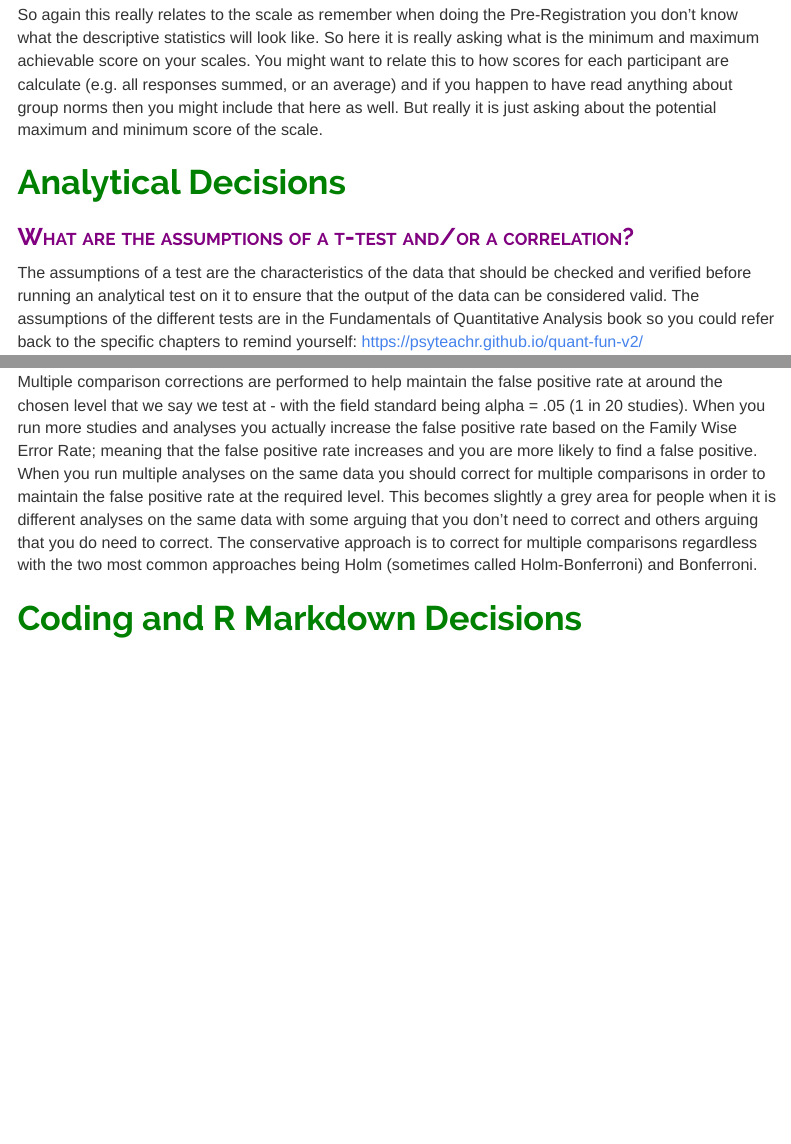
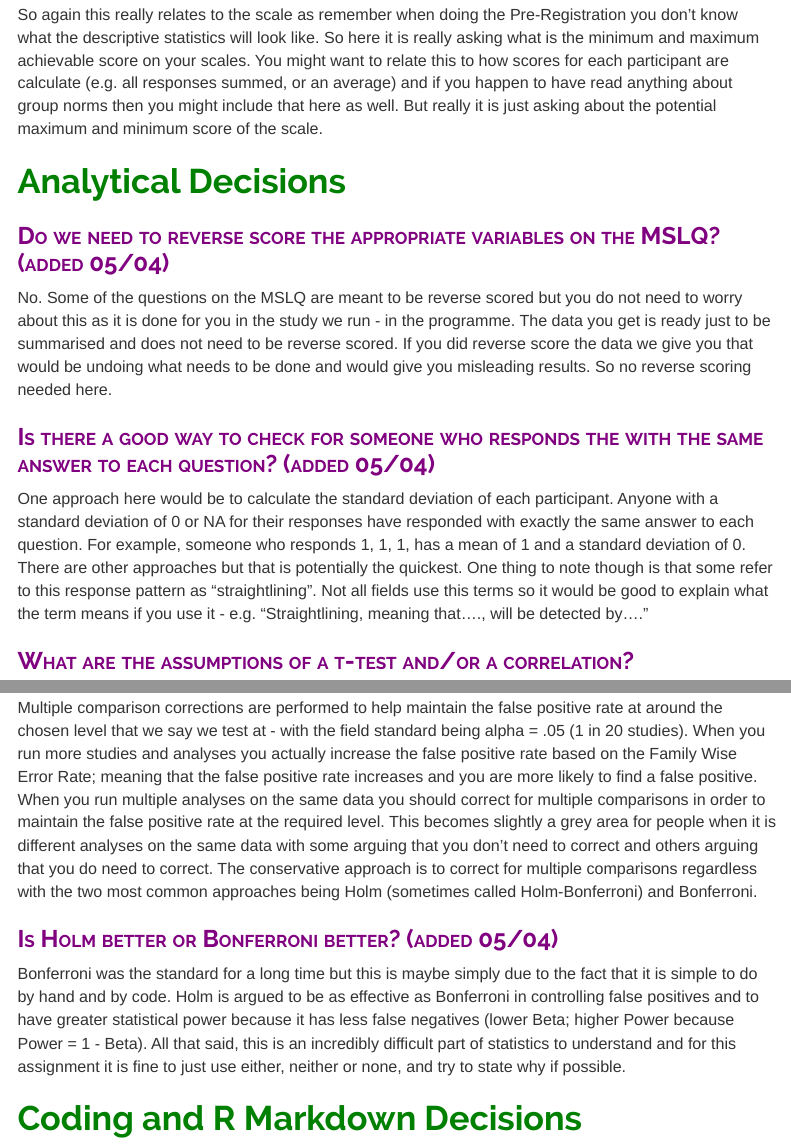
Before and after one commit to philmcaleer/PreRegAssignment, an R Markdown document (index.Rmd): the page in a window 1100 px wide, from 7930 px down before the commit and from 8000 px down after it, so that both start at the same text, and a second part further down, joined at a grey line. The pictures show the output file index.html that the author committed with the source, opened offline; menus at the side of the page are left out.

Commit message:
holm/bonferroni, straighline, reversescore

```diff
--- a/index.Rmd
+++ b/index.Rmd
@@ -214,6 +218,14 @@ So again this really relates to the scale as remember when doing the Pre-Registr
 
 # Analytical Decisions
 
+### Do we need to reverse score the appropriate variables on the MSLQ? (added 05/04)
+
+No. Some of the questions on the MSLQ are meant to be reverse scored but you do not need to worry about this as it is done for you in the study we run - in the programme. The data you get is ready just to be summarised and does not need to be reverse scored. If you did reverse score the data we give you that would be undoing what needs to be done and would give you misleading results. So no reverse scoring needed here.
+
+### Is there a good way to check for someone who responds the with the same answer to each question? (added 05/04)
+
+One approach here would be to calculate the standard deviation of each participant. Anyone with a standard deviation of 0 or NA for their responses have responded with exactly the same answer to each question. For example, someone who responds 1, 1, 1, has a mean of 1 and a standard deviation of 0.  There are other approaches but that is potentially the quickest. One thing to note though is that some refer to this response pattern as "straightlining". Not all fields use this terms so it would be good to explain what the term means if you use it - e.g. "Straightlining, meaning that...., will be detected by...."
+
 ### What are the assumptions of a t-test and/or a correlation?
 
 The assumptions of a test are the characteristics of the data that should be checked and verified before running an analytical test on it to ensure that the output of the data can be considered valid. The assumptions of the different tests are in the Fundamentals of Quantitative Analysis book so you could refer back to the specific chapters to remind yourself: https://psyteachr.github.io/quant-fun-v2/
@@ -336,6 +352,10 @@ So actually this is bad practice for a number of reasons and we would discourage
 
 Multiple comparison corrections are performed to help maintain the false positive rate at around the chosen level that we say we test at  - with the field standard being alpha = .05 (1 in 20 studies). When you run more studies and analyses you actually increase the false positive rate based on the Family Wise Error Rate; meaning that the false positive rate increases and you are more likely to find a false positive. When you run multiple analyses on the same data you should correct for multiple comparisons in order to maintain the false positive rate at the required level. This becomes slightly a grey area for people when it is different analyses on the same data with some arguing that you don't need to correct and others arguing that you do need to correct. The conservative approach is to correct for multiple comparisons regardless with the two most common approaches being Holm (sometimes called Holm-Bonferroni) and Bonferroni.
 
+### Is Holm better or Bonferroni better? (added 05/04)
+
+Bonferroni was the standard for a long time but this is maybe simply due to the fact that it is simple to do by hand and by code. Holm is argued to be as effective as Bonferroni in controlling false positives and to have greater statistical power because it has less false negatives (lower Beta; higher Power because Power = 1 - Beta). All that said, this is an incredibly difficult part of statistics to understand and for this assignment it is fine to just use either, neither or none, and try to state why if possible.
+
 # Coding and R Markdown Decisions
 
 ### Can you do a word count and spellcheck in R Markdown? (added 28/03)
```
Also changed, not shown: index.html, index.Rmd (8 more changed lines).
